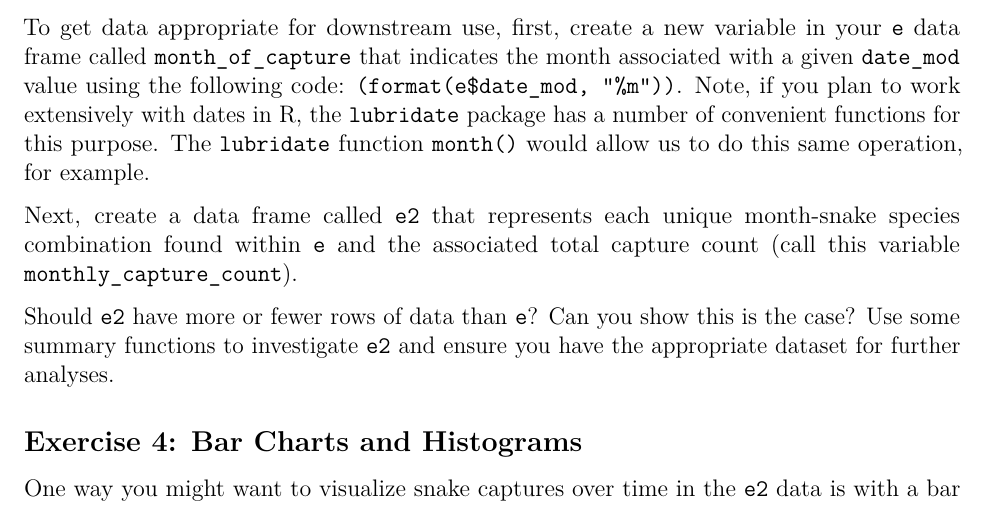
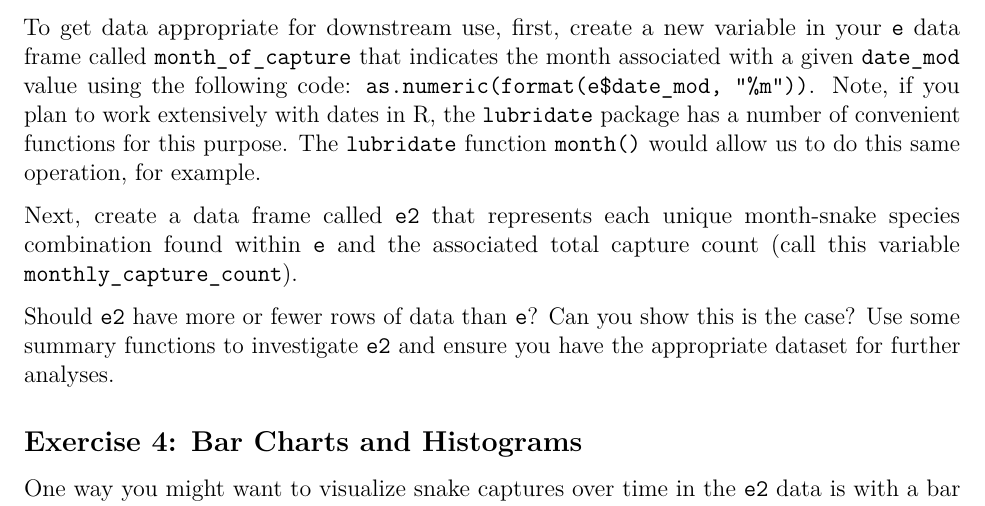
Before and after one commit to eveskew/stats_eco_evo_spring2019, an R Markdown document (lab/lab_week_03.Rmd): part of page 2 of 3, cut so that both start at the same text. Rendered offline with R 4.5, knitr and Pandoc, then LaTeX, with nearby package versions.

Commit message:
Typo fix for week 03 lab

```diff
--- a/lab/lab_week_03.Rmd
+++ b/lab/lab_week_03.Rmd
@@ -47,7 +47,7 @@ Create a modified date column in `e` called `date_mod` using the following code:
 
 Given that the `e` data contains information on snake captures throughout the year, one might naturally be interested in how snake captures vary over time. One sensible way to do this would be to summarize how many of each snake species were captured in a given month. However, right now, our `date_mod` variable represents an even finer scale of date data (i.e., specific days rather than just months).
 
-To get data appropriate for downstream use, first, create a new variable in your `e` data frame called `month_of_capture` that indicates the month associated with a given `date_mod` value using the following code: `(format(e$date_mod, "%m"))`. Note, if you plan to work extensively with dates in R, the `lubridate` package has a number of convenient functions for this purpose. The `lubridate` function `month()` would allow us to do this same operation, for example.
+To get data appropriate for downstream use, first, create a new variable in your `e` data frame called `month_of_capture` that indicates the month associated with a given `date_mod` value using the following code: `as.numeric(format(e$date_mod, "%m"))`. Note, if you plan to work extensively with dates in R, the `lubridate` package has a number of convenient functions for this purpose. The `lubridate` function `month()` would allow us to do this same operation, for example.
 
 Next, create a data frame called `e2` that represents each unique month-snake species combination found within `e` and the associated total capture count (call this variable `monthly_capture_count`).
 
```
